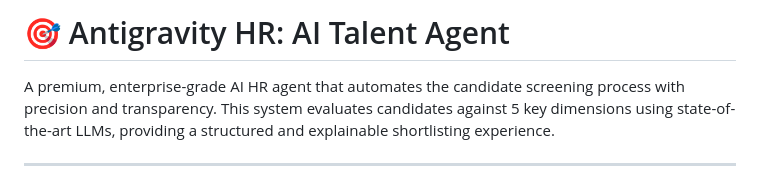
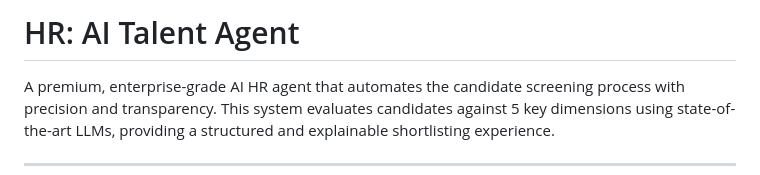
Before and after one commit to Pranjal-3d/TransportAssignment, a Markdown page: README.md, the part around the change. GitHub-like rendering.

```diff
--- a/README.md
+++ b/README.md
@@ -1,4 +1,4 @@
-# 🎯 Antigravity HR: AI Talent Agent
+# HR: AI Talent Agent
 
 A premium, enterprise-grade AI HR agent that automates the candidate screening process with precision and transparency. This system evaluates candidates against 5 key dimensions using state-of-the-art LLMs, providing a structured and explainable shortlisting experience.
 
```
